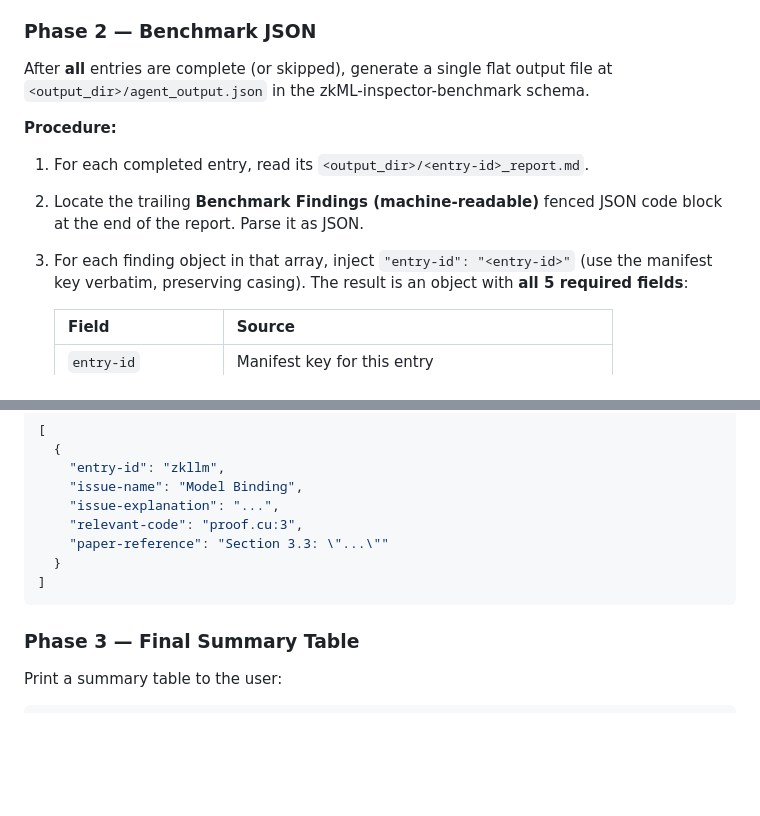
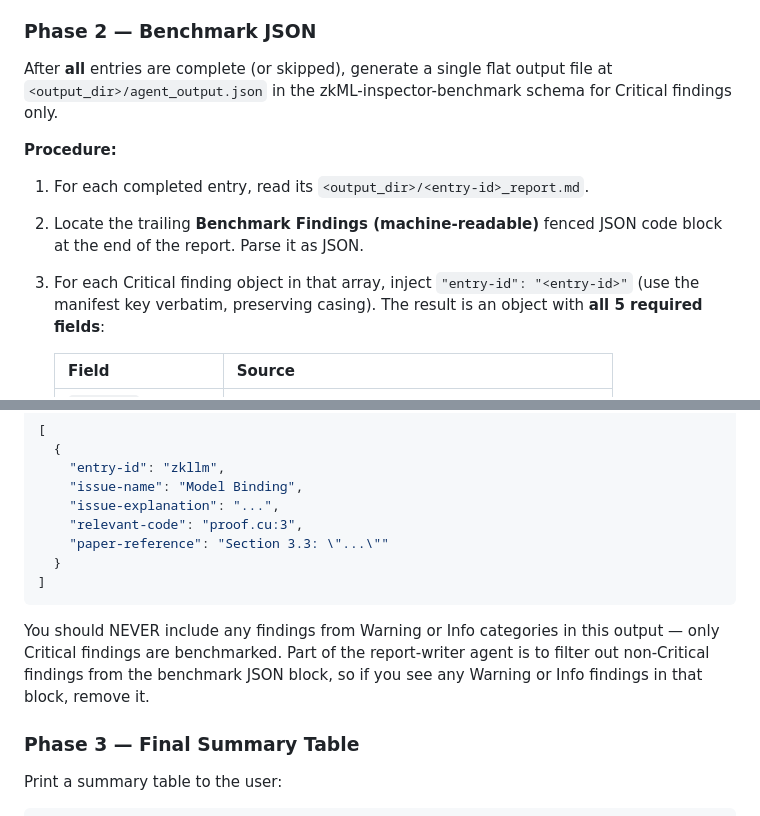
Before and after one commit to netzer-git/zkml-inspector, a Markdown page: .github/prompts/analyze-batch.prompt.md, 2 parts joined by grey strips. GitHub-like rendering; blank space fills up the shorter version.

Commit message:
Enhance agent_output severity filter

````diff
--- a/.github/prompts/analyze-batch.prompt.md
+++ b/.github/prompts/analyze-batch.prompt.md
@@ -89,14 +89,14 @@ For **each** entry in the `analyses` array, in order:
 
 After **all** entries are complete (or skipped), generate a single flat
 output file at `<output_dir>/agent_output.json` in the
-zkML-inspector-benchmark schema.
+zkML-inspector-benchmark schema for Critical findings only.
 
 **Procedure:**
 
 1. For each completed entry, read its `<output_dir>/<entry-id>_report.md`.
 2. Locate the trailing **Benchmark Findings (machine-readable)** fenced
    JSON code block at the end of the report. Parse it as JSON.
-3. For each finding object in that array, inject `"entry-id":
+3. For each Critical finding object in that array, inject `"entry-id":
    "<entry-id>"` (use the manifest key verbatim, preserving casing).
    The result is an object with **all 5 required fields**:
 
@@ -140,6 +140,9 @@ zkML-inspector-benchmark schema.
 ]
 ```
 
+You should NEVER include any findings from Warning or Info categories in this output — only Critical findings are benchmarked.
+Part of the report-writer agent is to filter out non-Critical findings from the benchmark JSON block, so if you see any Warning or Info findings in that block, remove it.
+
 ### Phase 3 — Final Summary Table
 
 Print a summary table to the user:
````
